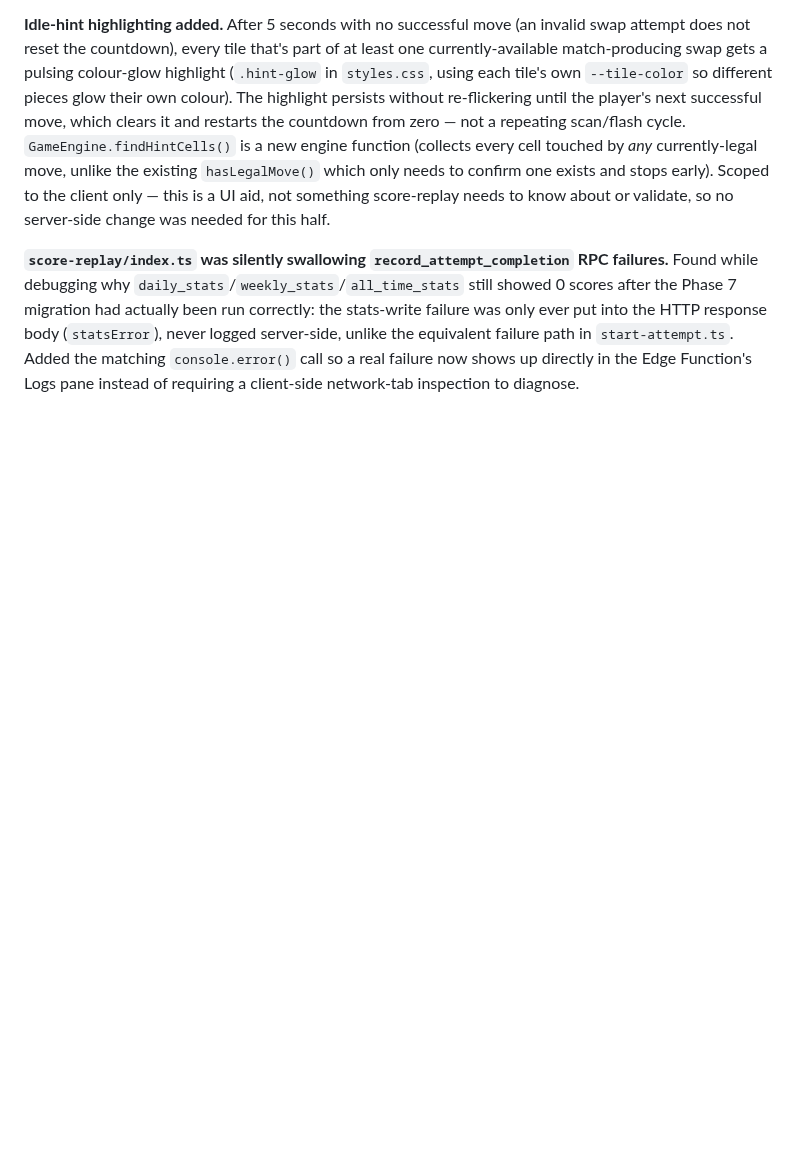
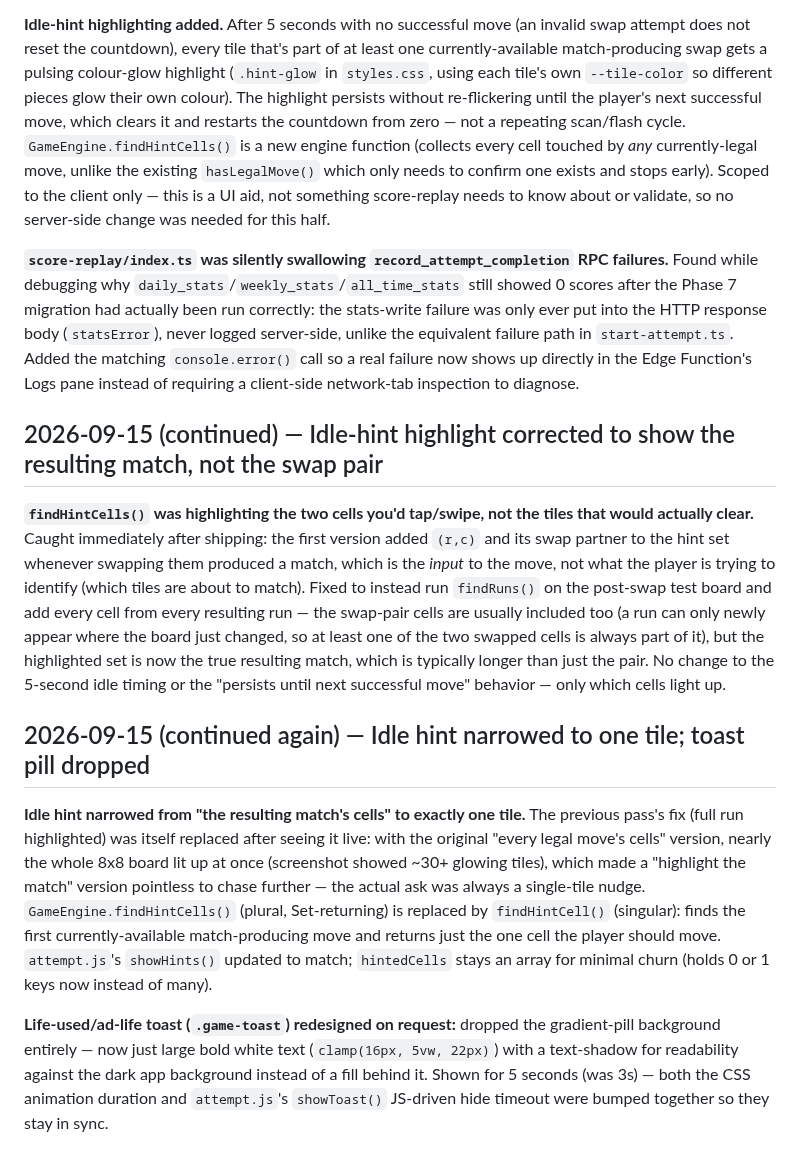
Before and after one commit to g-c-3/silver-doodle, a Markdown page: docs/DECISIONS.md, the part around the change. Drawn GitHub-style; blank space fills up the shorter version.

```diff
--- a/docs/DECISIONS.md
+++ b/docs/DECISIONS.md
@@ -251,3 +251,13 @@ Same day, immediately following the Phase 6 server-pieces session — the "next
 **Idle-hint highlighting added.** After 5 seconds with no successful move (an invalid swap attempt does not reset the countdown), every tile that's part of at least one currently-available match-producing swap gets a pulsing colour-glow highlight (`.hint-glow` in `styles.css`, using each tile's own `--tile-color` so different pieces glow their own colour). The highlight persists without re-flickering until the player's next successful move, which clears it and restarts the countdown from zero — not a repeating scan/flash cycle. `GameEngine.findHintCells()` is a new engine function (collects every cell touched by *any* currently-legal move, unlike the existing `hasLegalMove()` which only needs to confirm one exists and stops early). Scoped to the client only — this is a UI aid, not something score-replay needs to know about or validate, so no server-side change was needed for this half.
 
 **`score-replay/index.ts` was silently swallowing `record_attempt_completion` RPC failures.** Found while debugging why `daily_stats`/`weekly_stats`/`all_time_stats` still showed 0 scores after the Phase 7 migration had actually been run correctly: the stats-write failure was only ever put into the HTTP response body (`statsError`), never logged server-side, unlike the equivalent failure path in `start-attempt.ts`. Added the matching `console.error()` call so a real failure now shows up directly in the Edge Function's Logs pane instead of requiring a client-side network-tab inspection to diagnose.
+
+## 2026-09-15 (continued) — Idle-hint highlight corrected to show the resulting match, not the swap pair
+
+**`findHintCells()` was highlighting the two cells you'd tap/swipe, not the tiles that would actually clear.** Caught immediately after shipping: the first version added `(r,c)` and its swap partner to the hint set whenever swapping them produced a match, which is the *input* to the move, not what the player is trying to identify (which tiles are about to match). Fixed to instead run `findRuns()` on the post-swap test board and add every cell from every resulting run — the swap-pair cells are usually included too (a run can only newly appear where the board just changed, so at least one of the two swapped cells is always part of it), but the highlighted set is now the true resulting match, which is typically longer than just the pair. No change to the 5-second idle timing or the "persists until next successful move" behavior — only which cells light up.
+
+## 2026-09-15 (continued again) — Idle hint narrowed to one tile; toast pill dropped
+
+**Idle hint narrowed from "the resulting match's cells" to exactly one tile.** The previous pass's fix (full run highlighted) was itself replaced after seeing it live: with the original "every legal move's cells" version, nearly the whole 8x8 board lit up at once (screenshot showed ~30+ glowing tiles), which made a "highlight the match" version pointless to chase further — the actual ask was always a single-tile nudge. `GameEngine.findHintCells()` (plural, Set-returning) is replaced by `findHintCell()` (singular): finds the first currently-available match-producing move and returns just the one cell the player should move. `attempt.js`'s `showHints()` updated to match; `hintedCells` stays an array for minimal churn (holds 0 or 1 keys now instead of many).
+
+**Life-used/ad-life toast (`.game-toast`) redesigned on request:** dropped the gradient-pill background entirely — now just large bold white text (`clamp(16px, 5vw, 22px)`) with a text-shadow for readability against the dark app background instead of a fill behind it. Shown for 5 seconds (was 3s) — both the CSS animation duration and `attempt.js`'s `showToast()` JS-driven hide timeout were bumped together so they stay in sync.
```
Also changed, not shown: docs/ARCHITECTURE.md (+2 -1 lines).
